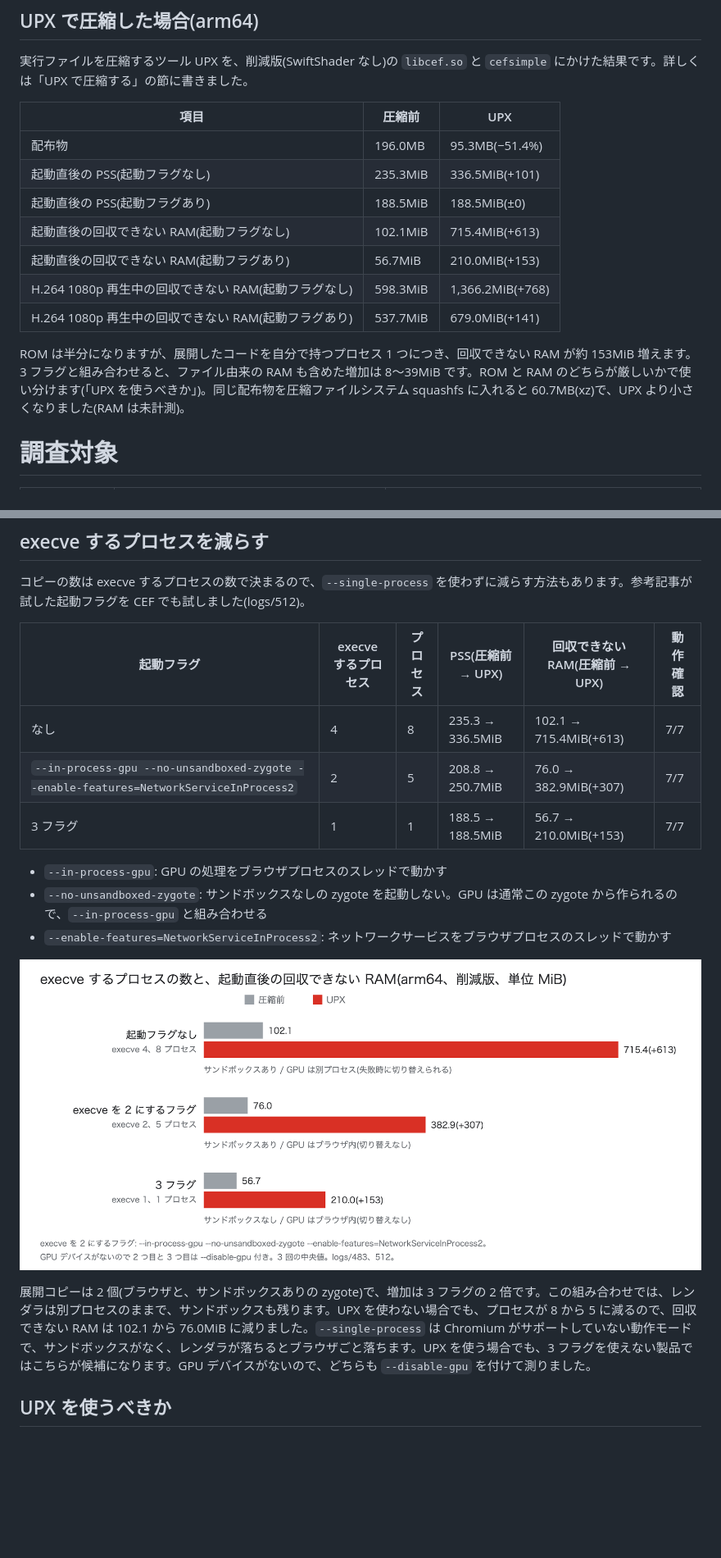
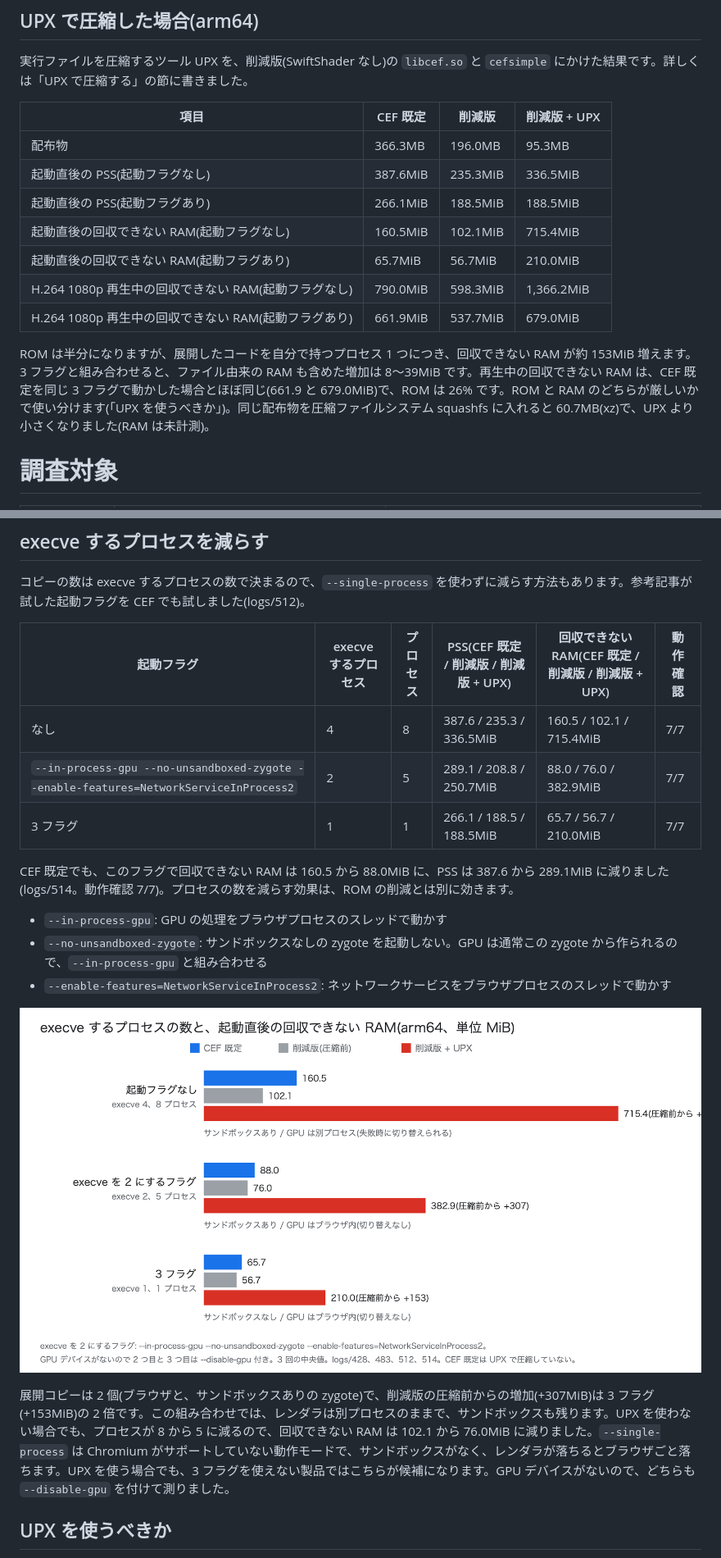
Before and after one commit to aRaikoFunakami/CEF_M158_Investigation, a Markdown page: docs/qiita-article-draft.md, 2 parts joined by grey strips. Shown at 82% size. Drawn GitHub-style; pictures changed too: docs/images/fig14-upx-execve.png; blank space fills up the shorter version.

```diff
--- a/docs/qiita-article-draft.md
+++ b/docs/qiita-article-draft.md
@@ -138,17 +138,17 @@ RAM の値は、動画のデコードも描画も CPU で行う環境での測
 
 実行ファイルを圧縮するツール UPX を、削減版(SwiftShader なし)の `libcef.so` と `cefsimple` にかけた結果です。詳しくは「UPX で圧縮する」の節に書きました。
 
-| 項目 | 圧縮前 | UPX |
-|---|---|---|
-| 配布物 | 196.0MB | 95.3MB(−51.4%) |
-| 起動直後の PSS(起動フラグなし) | 235.3MiB | 336.5MiB(+101) |
-| 起動直後の PSS(起動フラグあり) | 188.5MiB | 188.5MiB(±0) |
-| 起動直後の回収できない RAM(起動フラグなし) | 102.1MiB | 715.4MiB(+613) |
-| 起動直後の回収できない RAM(起動フラグあり) | 56.7MiB | 210.0MiB(+153) |
-| H.264 1080p 再生中の回収できない RAM(起動フラグなし) | 598.3MiB | 1,366.2MiB(+768) |
-| H.264 1080p 再生中の回収できない RAM(起動フラグあり) | 537.7MiB | 679.0MiB(+141) |
+| 項目 | CEF 既定 | 削減版 | 削減版 + UPX |
+|---|---|---|---|
+| 配布物 | 366.3MB | 196.0MB | 95.3MB |
+| 起動直後の PSS(起動フラグなし) | 387.6MiB | 235.3MiB | 336.5MiB |
+| 起動直後の PSS(起動フラグあり) | 266.1MiB | 188.5MiB | 188.5MiB |
+| 起動直後の回収できない RAM(起動フラグなし) | 160.5MiB | 102.1MiB | 715.4MiB |
+| 起動直後の回収できない RAM(起動フラグあり) | 65.7MiB | 56.7MiB | 210.0MiB |
+| H.264 1080p 再生中の回収できない RAM(起動フラグなし) | 790.0MiB | 598.3MiB | 1,366.2MiB |
+| H.264 1080p 再生中の回収できない RAM(起動フラグあり) | 661.9MiB | 537.7MiB | 679.0MiB |
 
-ROM は半分になりますが、展開したコードを自分で持つプロセス 1 つにつき、回収できない RAM が約 153MiB 増えます。3 フラグと組み合わせると、ファイル由来の RAM も含めた増加は 8〜39MiB です。ROM と RAM のどちらが厳しいかで使い分けます(「UPX を使うべきか」)。同じ配布物を圧縮ファイルシステム squashfs に入れると 60.7MB(xz)で、UPX より小さくなりました(RAM は未計測)。
+ROM は半分になりますが、展開したコードを自分で持つプロセス 1 つにつき、回収できない RAM が約 153MiB 増えます。3 フラグと組み合わせると、ファイル由来の RAM も含めた増加は 8〜39MiB です。再生中の回収できない RAM は、CEF 既定を同じ 3 フラグで動かした場合とほぼ同じ(661.9 と 679.0MiB)で、ROM は 26% です。ROM と RAM のどちらが厳しいかで使い分けます(「UPX を使うべきか」)。同じ配布物を圧縮ファイルシステム squashfs に入れると 60.7MB(xz)で、UPX より小さくなりました(RAM は未計測)。
 
 # 調査対象
 
@@ -564,11 +583,13 @@ PSS で見ると、3 フラグでは起動直後が 188.5MiB で圧縮前と同
 
 コピーの数は execve するプロセスの数で決まるので、`--single-process` を使わずに減らす方法もあります。参考記事が試した起動フラグを CEF でも試しました(logs/512)。
 
-| 起動フラグ | execve するプロセス | プロセス | PSS(圧縮前 → UPX) | 回収できない RAM(圧縮前 → UPX) | 動作確認 |
+| 起動フラグ | execve するプロセス | プロセス | PSS(CEF 既定 / 削減版 / 削減版 + UPX) | 回収できない RAM(CEF 既定 / 削減版 / 削減版 + UPX) | 動作確認 |
 |---|---|---|---|---|---|
-| なし | 4 | 8 | 235.3 → 336.5MiB | 102.1 → 715.4MiB(+613) | 7/7 |
-| `--in-process-gpu --no-unsandboxed-zygote --enable-features=NetworkServiceInProcess2` | 2 | 5 | 208.8 → 250.7MiB | 76.0 → 382.9MiB(+307) | 7/7 |
-| 3 フラグ | 1 | 1 | 188.5 → 188.5MiB | 56.7 → 210.0MiB(+153) | 7/7 |
+| なし | 4 | 8 | 387.6 / 235.3 / 336.5MiB | 160.5 / 102.1 / 715.4MiB | 7/7 |
+| `--in-process-gpu --no-unsandboxed-zygote --enable-features=NetworkServiceInProcess2` | 2 | 5 | 289.1 / 208.8 / 250.7MiB | 88.0 / 76.0 / 382.9MiB | 7/7 |
+| 3 フラグ | 1 | 1 | 266.1 / 188.5 / 188.5MiB | 65.7 / 56.7 / 210.0MiB | 7/7 |
+
+CEF 既定でも、このフラグで回収できない RAM は 160.5 から 88.0MiB に、PSS は 387.6 から 289.1MiB に減りました(logs/514。動作確認 7/7)。プロセスの数を減らす効果は、ROM の削減とは別に効きます。
 
 - `--in-process-gpu`: GPU の処理をブラウザプロセスのスレッドで動かす
 - `--no-unsandboxed-zygote`: サンドボックスなしの zygote を起動しない。GPU は通常この zygote から作られるので、`--in-process-gpu` と組み合わせる
@@ -576,7 +597,7 @@ PSS で見ると、3 フラグでは起動直後が 188.5MiB で圧縮前と同
 
 ![execve するプロセスの数と回収できない RAM](https://raw.githubusercontent.com/aRaikoFunakami/CEF_M158_Investigation/main/docs/images/fig14-upx-execve.png)
 
-展開コピーは 2 個(ブラウザと、サンドボックスありの zygote)で、増加は 3 フラグの 2 倍です。この組み合わせでは、レンダラは別プロセスのままで、サンドボックスも残ります。UPX を使わない場合でも、プロセスが 8 から 5 に減るので、回収できない RAM は 102.1 から 76.0MiB に減りました。`--single-process` は Chromium がサポートしていない動作モードで、サンドボックスがなく、レンダラが落ちるとブラウザごと落ちます。UPX を使う場合でも、3 フラグを使えない製品ではこちらが候補になります。GPU デバイスがないので、どちらも `--disable-gpu` を付けて測りました。
+展開コピーは 2 個(ブラウザと、サンドボックスありの zygote)で、削減版の圧縮前からの増加(+307MiB)は 3 フラグ(+153MiB)の 2 倍です。この組み合わせでは、レンダラは別プロセスのままで、サンドボックスも残ります。UPX を使わない場合でも、プロセスが 8 から 5 に減るので、回収できない RAM は 102.1 から 76.0MiB に減りました。`--single-process` は Chromium がサポートしていない動作モードで、サンドボックスがなく、レンダラが落ちるとブラウザごと落ちます。UPX を使う場合でも、3 フラグを使えない製品ではこちらが候補になります。GPU デバイスがないので、どちらも `--disable-gpu` を付けて測りました。
 
 ## UPX を使うべきか
 
```
Also changed, not shown: other parts of docs/qiita-article-draft.md (+28 -9 lines), README.md (+6 -4 lines), docs/milestones/M22-arm64-upx.md (+7 -0 lines), docs/images/fig10-upx-ram.png, 3 other files.
